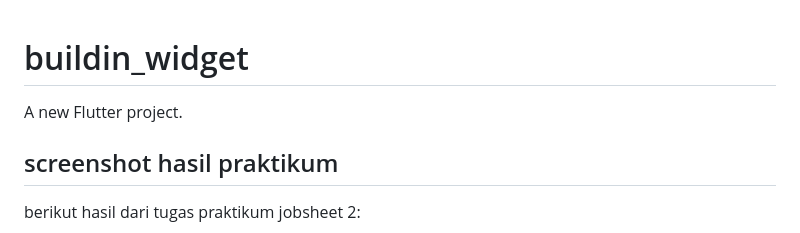
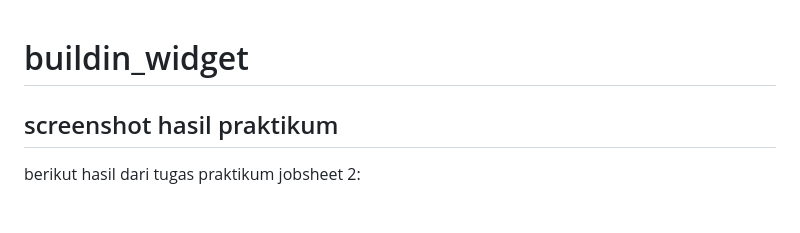
Before and after one commit to nabilarasyidah/PemrogramanMobile, a Markdown page: prakt2/buildin_widget/README.md, the part around the change. Rendered like a GitHub page; blank space fills up the shorter version.

```diff
--- a/prakt2/buildin_widget/README.md
+++ b/prakt2/buildin_widget/README.md
@@ -1,6 +1,6 @@
 # buildin_widget
 
-A new Flutter project.
+
 
 ## screenshot hasil praktikum
 
```
